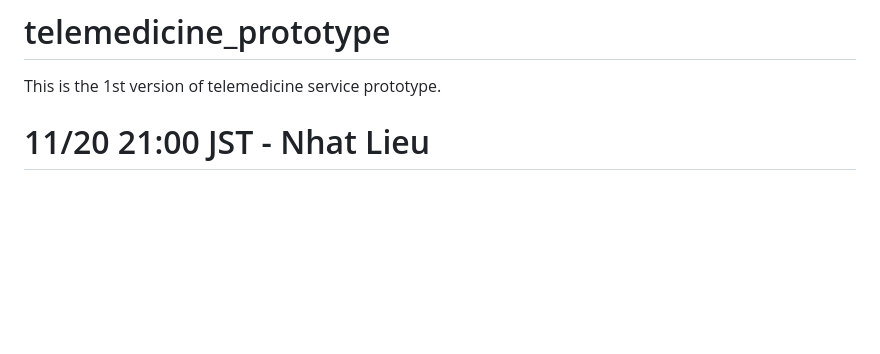
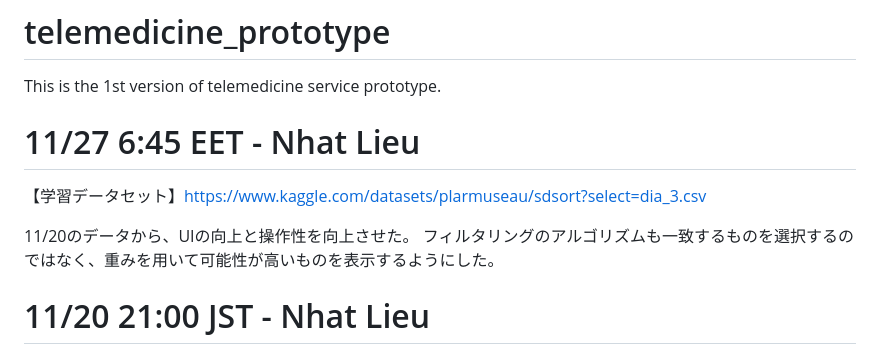
Before and after one commit to nhatlieu/telemedicine_prototype, a Markdown page: README.md, the part around the change. Drawn GitHub-style; blank space fills up the shorter version.

```diff
--- a/README.md
+++ b/README.md
@@ -1,5 +1,12 @@
 # telemedicine_prototype
 This is the 1st version of telemedicine service prototype.
+
+# 11/27 6:45 EET - Nhat Lieu
+
+【学習データセット】https://www.kaggle.com/datasets/plarmuseau/sdsort?select=dia_3.csv
+
+11/20のデータから、UIの向上と操作性を向上させた。
+フィルタリングのアルゴリズムも一致するものを選択するのではなく、重みを用いて可能性が高いものを表示するようにした。
 
 
 # 11/20 21:00 JST - Nhat Lieu
```
